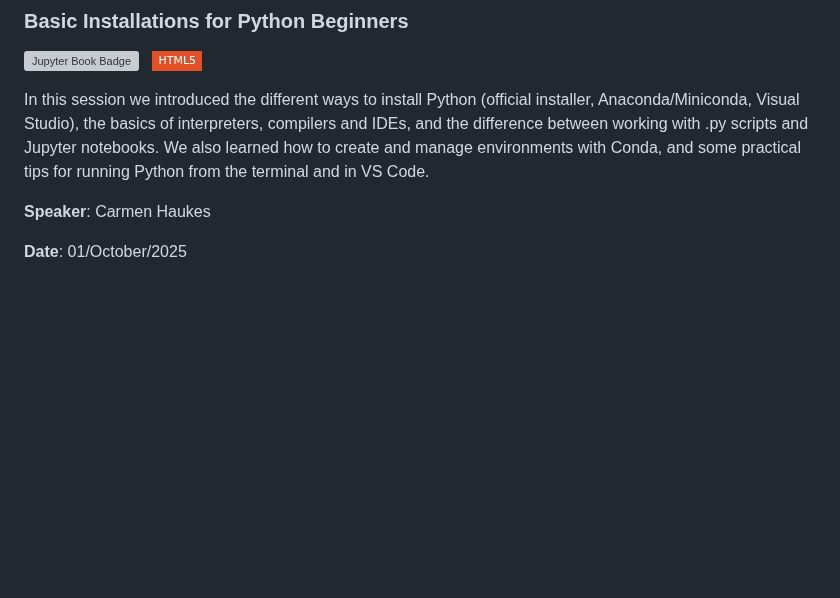
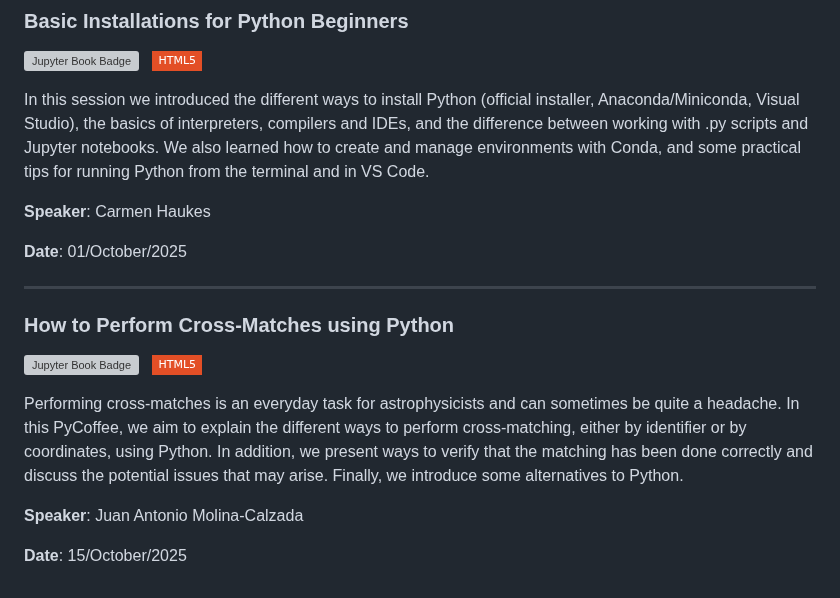
Before and after one commit to PyCoffees/notebooks, a Markdown page: README.md, the part around the change. Rendered like a GitHub page; badges without logos; blank space fills up the shorter version; grey boxes are pictures that could not be loaded.

```diff
--- a/README.md
+++ b/README.md
@@ -314,3 +314,15 @@ In this session we introduced the different ways to install Python (official ins
 **Speaker**: Carmen Haukes
 
 **Date**: 01/October/2025
+
+
+***
+### How to Perform Cross-Matches using Python
+[![Jupyter Book Badge](https://jupyterbook.org/badge.svg)](https://github.com/PyCoffees/notebooks/blob/main/notebooks/2025_15_01_XmatchesInPython_JuananMolina.ipynb) &nbsp; [![HTML5](https://img.shields.io/badge/HTML5-white?style=flat-square&logo=html5&logoColor=white&color=%23E34F26
+)](https://github.com/PyCoffees/notebooks/blob/main/notebooks/html/2025_15_01_XmatchesInPython_JuananMolina.html)
+
+Performing cross-matches is an everyday task for astrophysicists and can sometimes be quite a headache. In this PyCoffee, we aim to explain the different ways to perform cross-matching, either by identifier or by coordinates, using Python. In addition, we present ways to verify that the matching has been done correctly and discuss the potential issues that may arise. Finally, we introduce some alternatives to Python.
+
+**Speaker**: Juan Antonio Molina-Calzada
+
+**Date**: 15/October/2025
```
